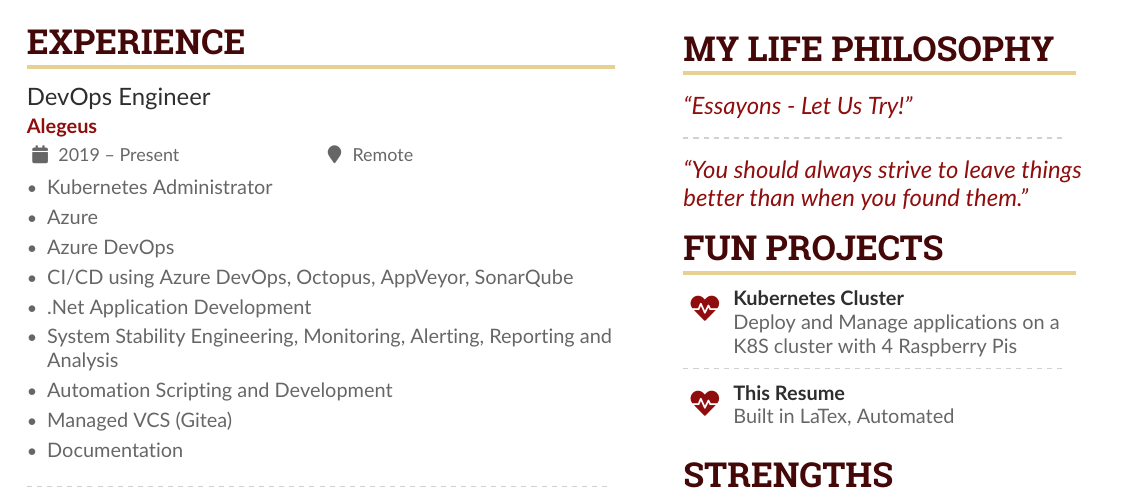
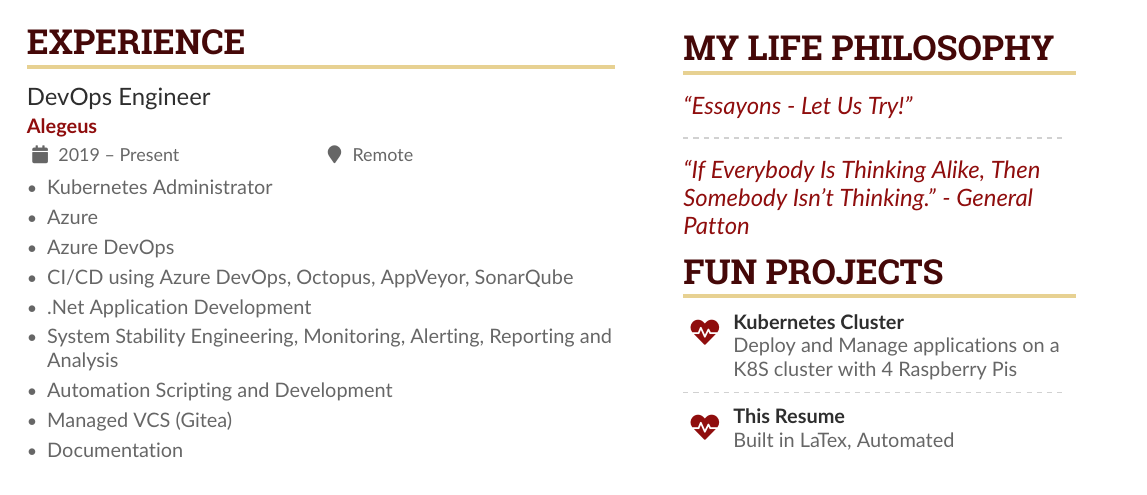
Before and after one commit to brandencward/LaTexResume, a LaTeX CV (BrandenCWard.tex): part of the page, cut so that both start at the same text. Compiled offline with pdfLaTeX.

Commit message:
Update Quotes

```diff
--- a/BrandenCWard.tex
+++ b/BrandenCWard.tex
@@ -140,7 +140,7 @@
   \divider
 
 \begin{quote}
-``You should always strive to leave things better than when you found them.''
+``If Everybody Is Thinking Alike, Then Somebody Isn't Thinking.'' - General Patton
 \end{quote}
 
 \cvsection{Fun Projects}
```
Also changed, not shown: BrandenCWard.pdf.
